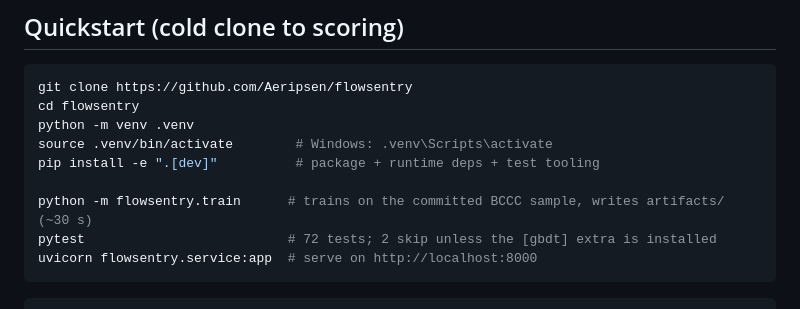
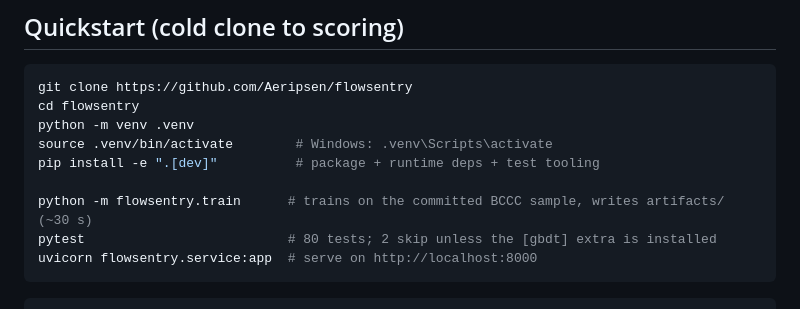
Before and after one commit to Aeripsen/flowsentry, a Markdown page: README.md, the part around the change. Drawn GitHub-style.

Commit message:
readme: test count 72 -> 80 after the business-case tests

````diff
--- a/README.md
+++ b/README.md
@@ -55,7 +55,7 @@ source .venv/bin/activate        # Windows: .venv\Scripts\activate
 pip install -e ".[dev]"          # package + runtime deps + test tooling
 
 python -m flowsentry.train      # trains on the committed BCCC sample, writes artifacts/ (~30 s)
-pytest                          # 72 tests; 2 skip unless the [gbdt] extra is installed
+pytest                          # 80 tests; 2 skip unless the [gbdt] extra is installed
 uvicorn flowsentry.service:app  # serve on http://localhost:8000
 ```
 
````
